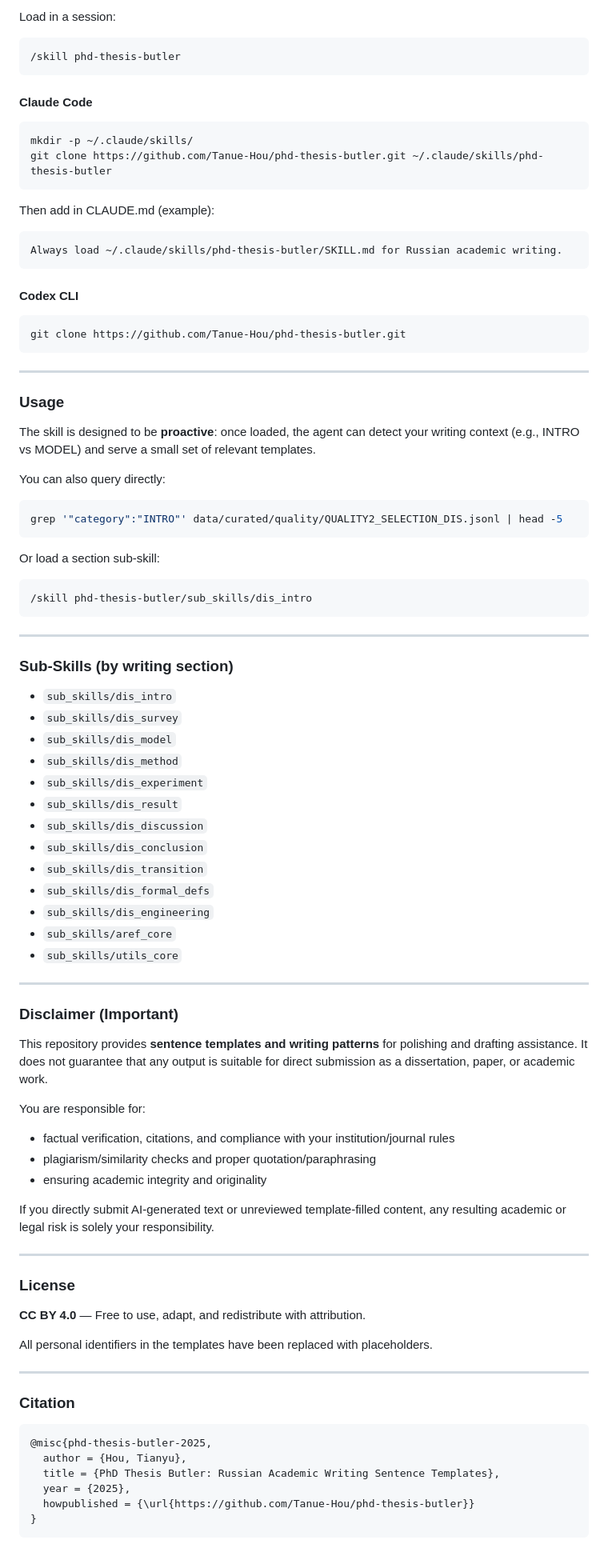
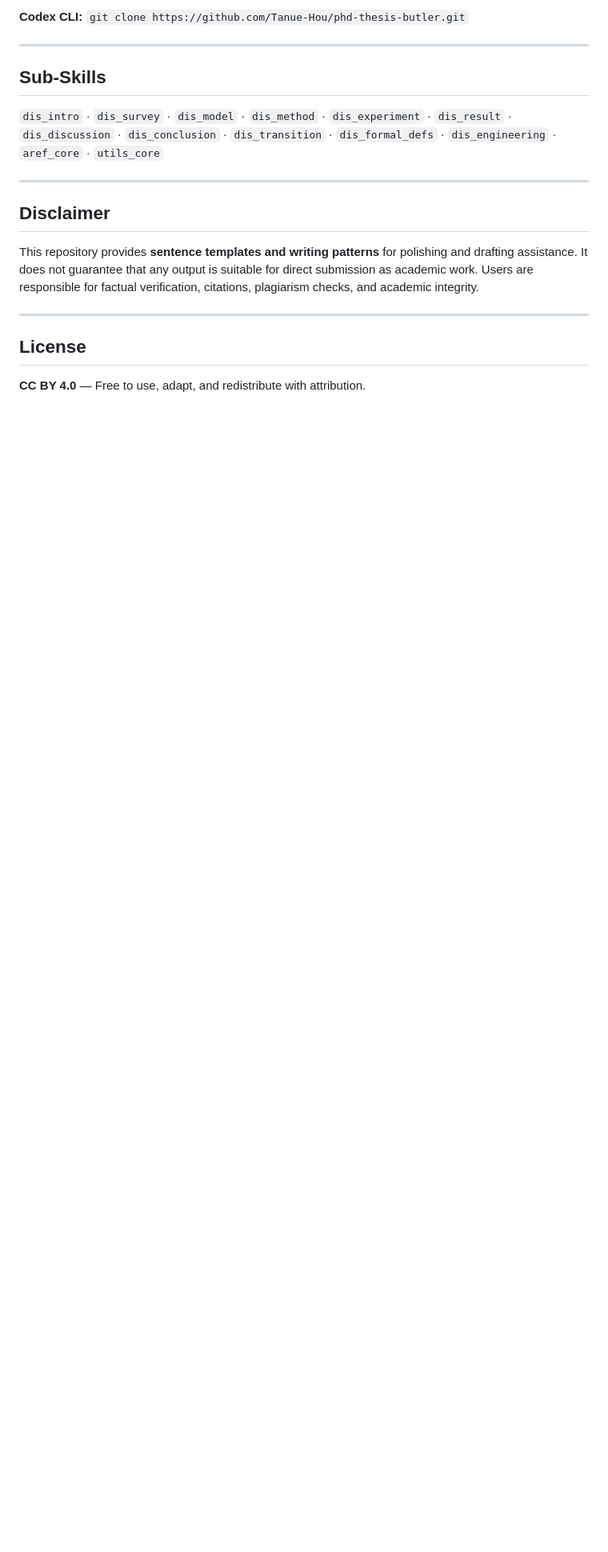
Before and after one commit to Tanue-Hou/phd-thesis-butler, a Markdown page: README.md, the part around one of its changes. Shown at 80% size. Rendered like a GitHub page; blank space fills up the shorter version.

````diff
--- a/README.md
+++ b/README.md
@@ -112,97 +177,21 @@ hermes skill install github:Tanue-Hou/phd-thesis-butler
 
-Load in a session:
-
-```
-/skill phd-thesis-butler
-```
-
-#### Claude Code
-
-```bash
-mkdir -p ~/.claude/skills/
-git clone https://github.com/Tanue-Hou/phd-thesis-butler.git ~/.claude/skills/phd-thesis-butler
-```
-
-Then add in CLAUDE.md (example):
-
-```
-Always load ~/.claude/skills/phd-thesis-butler/SKILL.md for Russian academic writing.
-```
-
-#### Codex CLI
-
-```bash
-git clone https://github.com/Tanue-Hou/phd-thesis-butler.git
-```
+**Codex CLI:** `git clone https://github.com/Tanue-Hou/phd-thesis-butler.git`
 
 ---
 
-### Usage
+## Sub-Skills
 
-The skill is designed to be **proactive**: once loaded, the agent can detect your writing context (e.g., INTRO vs MODEL) and serve a small set of relevant templates.
-
-You can also query directly:
-
-```bash
-grep '"category":"INTRO"' data/curated/quality/QUALITY2_SELECTION_DIS.jsonl | head -5
-```
-
-Or load a section sub-skill:
-
-```
-/skill phd-thesis-butler/sub_skills/dis_intro
-```
+`dis_intro` · `dis_survey` · `dis_model` · `dis_method` · `dis_experiment` · `dis_result` · `dis_discussion` · `dis_conclusion` · `dis_transition` · `dis_formal_defs` · `dis_engineering` · `aref_core` · `utils_core`
 
 ---
 
-### Sub-Skills (by writing section)
+## Disclaimer
 
-- `sub_skills/dis_intro`
-- `sub_skills/dis_survey`
-- `sub_skills/dis_model`
-- `sub_skills/dis_method`
-- `sub_skills/dis_experiment`
-- `sub_skills/dis_result`
-- `sub_skills/dis_discussion`
-- `sub_skills/dis_conclusion`
-- `sub_skills/dis_transition`
-- `sub_skills/dis_formal_defs`
-- `sub_skills/dis_engineering`
-- `sub_skills/aref_core`
-- `sub_skills/utils_core`
+This repository provides **sentence templates and writing patterns** for polishing and drafting assistance. It does not guarantee that any output is suitable for direct submission as academic work. Users are responsible for factual verification, citations, plagiarism checks, and academic integrity.
 
 ---
 
-### Disclaimer (Important)
-
-This repository provides **sentence templates and writing patterns** for polishing and drafting assistance. It does not guarantee that any output is suitable for direct submission as a dissertation, paper, or academic work.
-
-You are responsible for:
-
-- factual verification, citations, and compliance with your institution/journal rules
-- plagiarism/similarity checks and proper quotation/paraphrasing
-- ensuring academic integrity and originality
-
-If you directly submit AI-generated text or unreviewed template-filled content, any resulting academic or legal risk is solely your responsibility.
-
----
-
-### License
+## License
 
 **CC BY 4.0** — Free to use, adapt, and redistribute with attribution.
 
-All personal identifiers in the templates have been replaced with placeholders.
-
----
-
-### Citation
-
-```bibtex
-@misc{phd-thesis-butler-2025,
-  author = {Hou, Tianyu},
-  title = {PhD Thesis Butler: Russian Academic Writing Sentence Templates},
-  year = {2025},
-  howpublished = {\url{https://github.com/Tanue-Hou/phd-thesis-butler}}
-}
-```
-
````
Also changed, not shown: other parts of README.md (+114 -251 lines).
